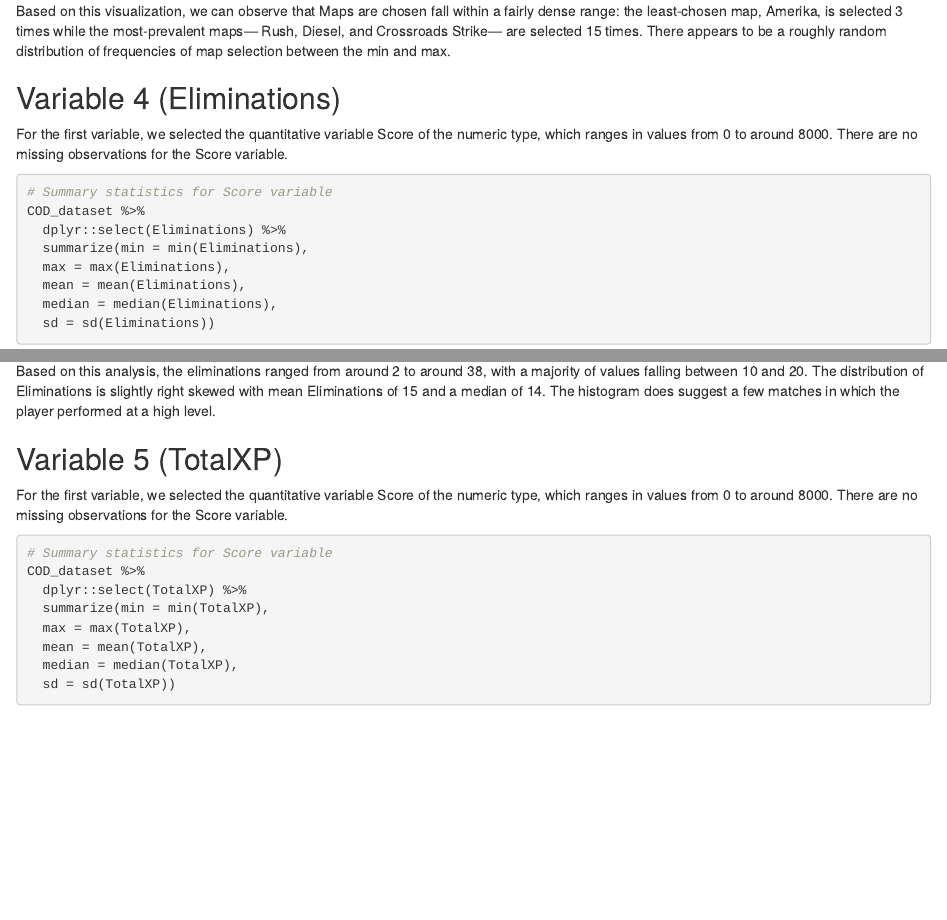
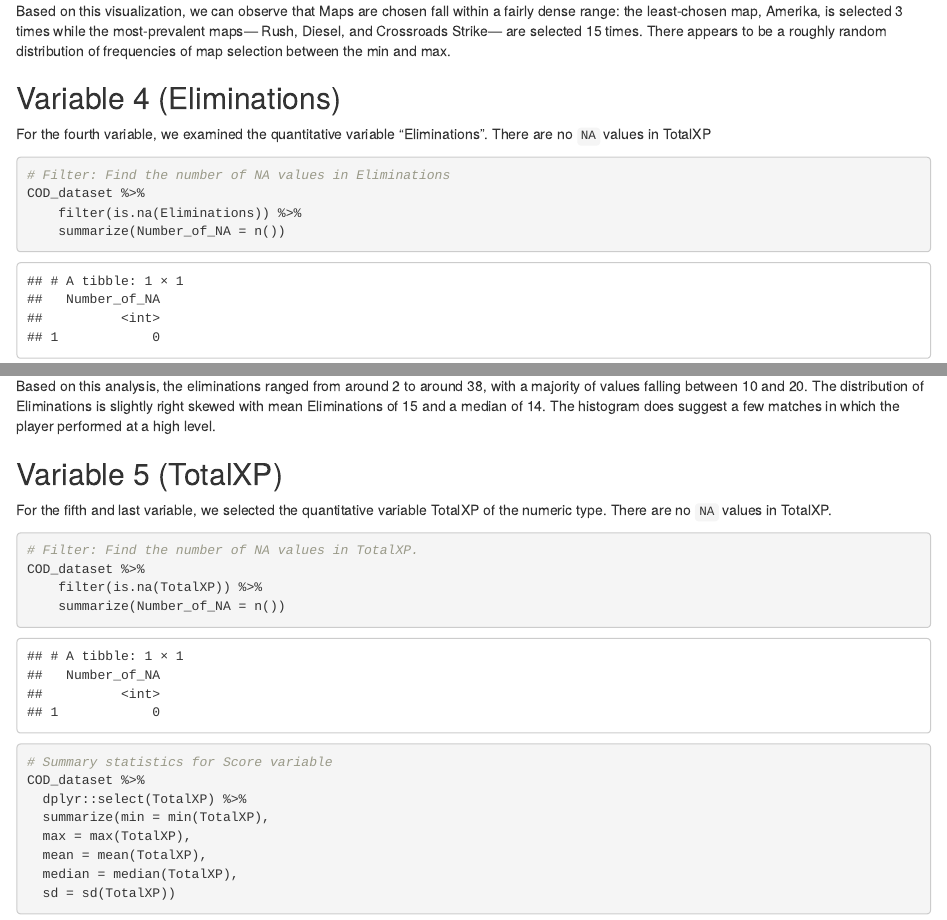
Before and after one commit to sammitbal/stat380miniproject1, an R Markdown document (miniproject1.Rmd): the page in a window 1100 px wide, from 6990 px down, and a second part further down, joined at a grey line. Rendered offline with R 4.5, knitr and Pandoc, with nearby package versions; code that draws random numbers runs with fixed seeds of ours.

Commit message:
some last-minute changes to Variables 4 and 5!

````diff
--- a/miniproject1.Rmd
+++ b/miniproject1.Rmd
@@ -195,9 +195,14 @@ Based on this visualization, we can observe that Maps are chosen fall within a f
 
 ## Variable 4 (Eliminations)
 
-For the first variable, we selected the quantitative variable Score of
-the numeric type, which ranges in values from 0 to around 8000. There
-are no missing observations for the Score variable.
+For the fourth variable, we examined the quantitative variable "Eliminations". There are no `NA` values in TotalXP
+
+```{r}
+# Filter: Find the number of NA values in Eliminations
+COD_dataset %>%
+    filter(is.na(Eliminations)) %>%
+    summarize(Number_of_NA = n())
+```
 
 ```{r}
 # Summary statistics for Score variable
@@ -223,17 +228,20 @@ ggplot(data = COD_dataset,
 
 **Analysis:**
 
-Based on this analysis, the eliminations ranged from around 2 to around 38, with
-a majority of values falling between 10 and 20. The distribution of
-Eliminations is slightly right skewed with mean Eliminations of 15 and a median
-of 14. The histogram does suggest a few matches in which the player
+Based on this analysis, the eliminations ranged from around 2 to around 38, with a majority of values falling between 10 and 20. The distribution of
+Eliminations is slightly right skewed with mean Eliminations of 15 and a median of 14. The histogram does suggest a few matches in which the player
 performed at a high level.
 
 ## Variable 5 (TotalXP)
 
-For the first variable, we selected the quantitative variable Score of
-the numeric type, which ranges in values from 0 to around 8000. There
-are no missing observations for the Score variable.
+For the fifth and last variable, we selected the quantitative variable TotalXP of the numeric type. There are no `NA` values in TotalXP.
+
+```{r}
+# Filter: Find the number of NA values in TotalXP.
+COD_dataset %>%
+    filter(is.na(TotalXP)) %>%
+    summarize(Number_of_NA = n())
+```
 
 ```{r}
 # Summary statistics for Score variable
````
Also changed, not shown: miniproject1.html, miniproject1.Rmd (2 more changed lines).
